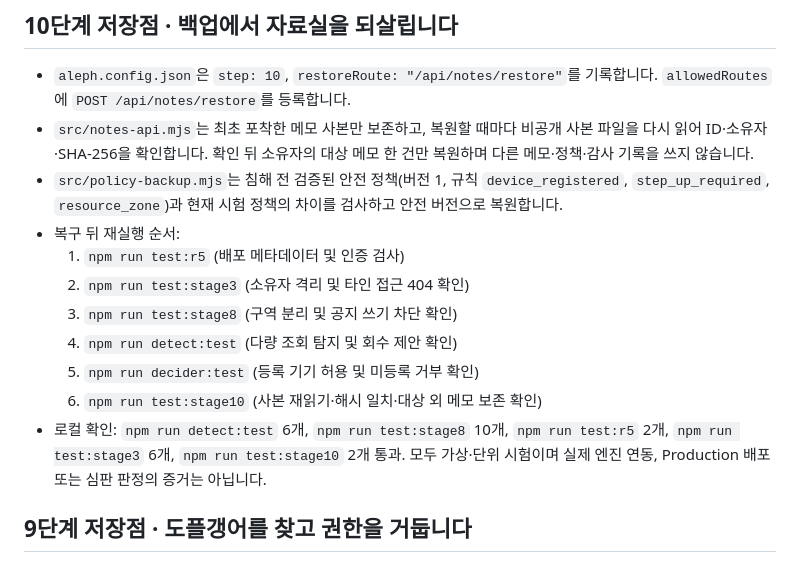
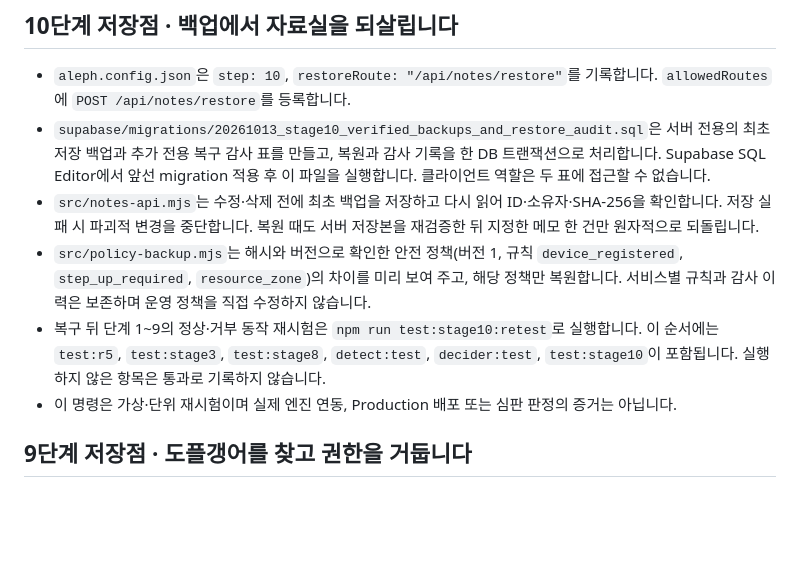
Before and after one commit to sterran123/aleph-defense, a Markdown page: README.md, the part around the change. Rendered like a GitHub page; blank space fills up the shorter version.

Commit message:
Document verified backups and Stage 10 recovery audit
Updated README with details for step 10, including backup restoration process and migration instructions.

```diff
--- a/README.md
+++ b/README.md
@@ -3,16 +3,11 @@
 ## 10단계 저장점 · 백업에서 자료실을 되살립니다
 
 - `aleph.config.json`은 `step: 10`, `restoreRoute: "/api/notes/restore"`를 기록합니다. `allowedRoutes`에 `POST /api/notes/restore`를 등록합니다.
-- `src/notes-api.mjs`는 최초 포착한 메모 사본만 보존하고, 복원할 때마다 비공개 사본 파일을 다시 읽어 ID·소유자·SHA-256을 확인합니다. 확인 뒤 소유자의 대상 메모 한 건만 복원하며 다른 메모·정책·감사 기록을 쓰지 않습니다.
-- `src/policy-backup.mjs`는 침해 전 검증된 안전 정책(버전 1, 규칙 `device_registered`, `step_up_required`, `resource_zone`)과 현재 시험 정책의 차이를 검사하고 안전 버전으로 복원합니다.
-- 복구 뒤 재실행 순서:
-  1. `npm run test:r5` (배포 메타데이터 및 인증 검사)
-  2. `npm run test:stage3` (소유자 격리 및 타인 접근 404 확인)
-  3. `npm run test:stage8` (구역 분리 및 공지 쓰기 차단 확인)
-  4. `npm run detect:test` (다량 조회 탐지 및 회수 제안 확인)
-  5. `npm run decider:test` (등록 기기 허용 및 미등록 거부 확인)
-  6. `npm run test:stage10` (사본 재읽기·해시 일치·대상 외 메모 보존 확인)
-- 로컬 확인: `npm run detect:test` 6개, `npm run test:stage8` 10개, `npm run test:r5` 2개, `npm run test:stage3` 6개, `npm run test:stage10` 2개 통과. 모두 가상·단위 시험이며 실제 엔진 연동, Production 배포 또는 심판 판정의 증거는 아닙니다.
+- `supabase/migrations/20261013_stage10_verified_backups_and_restore_audit.sql`은 서버 전용의 최초 저장 백업과 추가 전용 복구 감사 표를 만들고, 복원과 감사 기록을 한 DB 트랜잭션으로 처리합니다. Supabase SQL Editor에서 앞선 migration 적용 후 이 파일을 실행합니다. 클라이언트 역할은 두 표에 접근할 수 없습니다.
+- `src/notes-api.mjs`는 수정·삭제 전에 최초 백업을 저장하고 다시 읽어 ID·소유자·SHA-256을 확인합니다. 저장 실패 시 파괴적 변경을 중단합니다. 복원 때도 서버 저장본을 재검증한 뒤 지정한 메모 한 건만 원자적으로 되돌립니다.
+- `src/policy-backup.mjs`는 해시와 버전으로 확인한 안전 정책(버전 1, 규칙 `device_registered`, `step_up_required`, `resource_zone`)의 차이를 미리 보여 주고, 해당 정책만 복원합니다. 서비스별 규칙과 감사 이력은 보존하며 운영 정책을 직접 수정하지 않습니다.
+- 복구 뒤 단계 1~9의 정상·거부 동작 재시험은 `npm run test:stage10:retest`로 실행합니다. 이 순서에는 `test:r5`, `test:stage3`, `test:stage8`, `detect:test`, `decider:test`, `test:stage10`이 포함됩니다. 실행하지 않은 항목은 통과로 기록하지 않습니다.
+- 이 명령은 가상·단위 재시험이며 실제 엔진 연동, Production 배포 또는 심판 판정의 증거는 아닙니다.
 
 ## 9단계 저장점 · 도플갱어를 찾고 권한을 거둡니다
 
```
